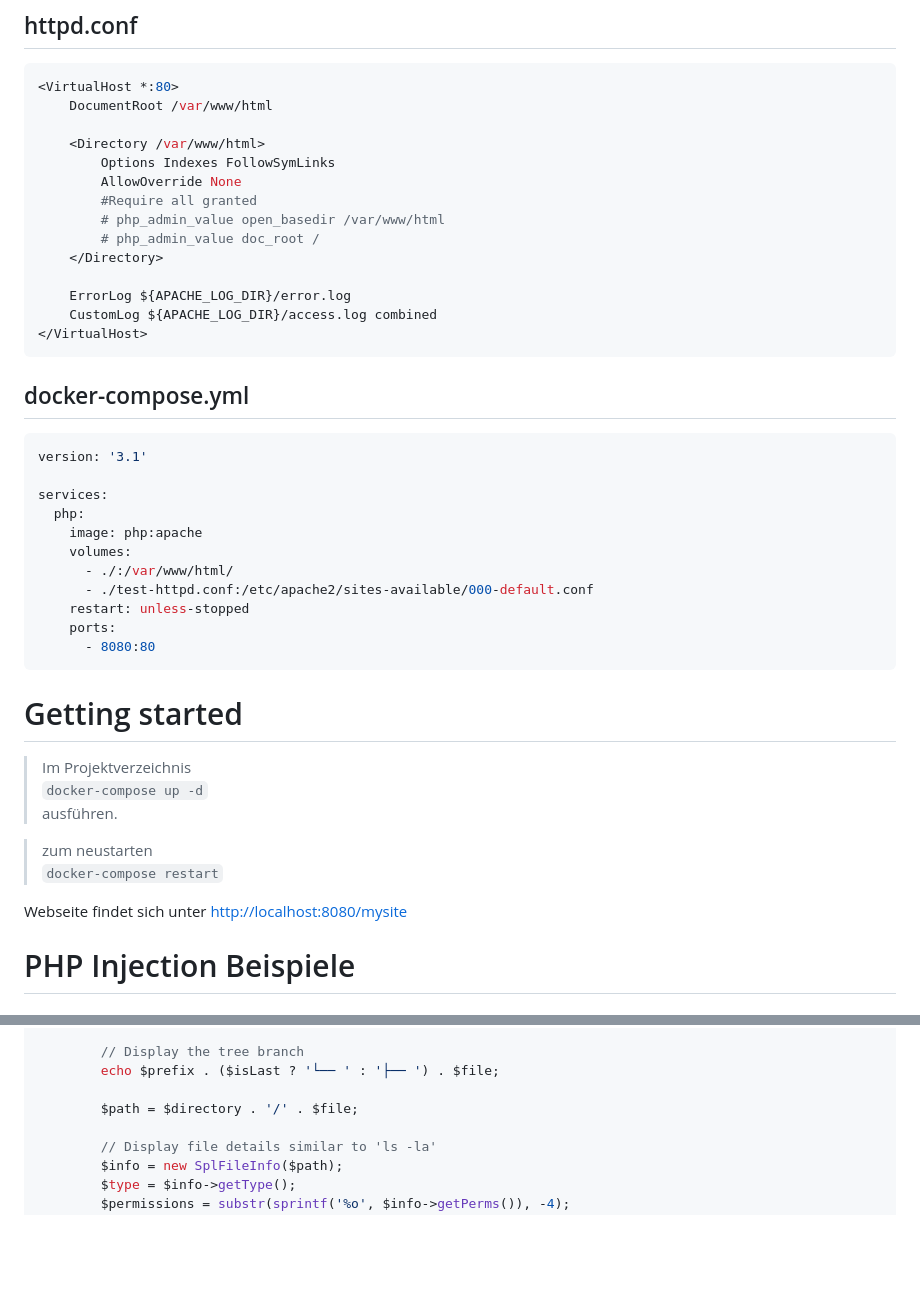
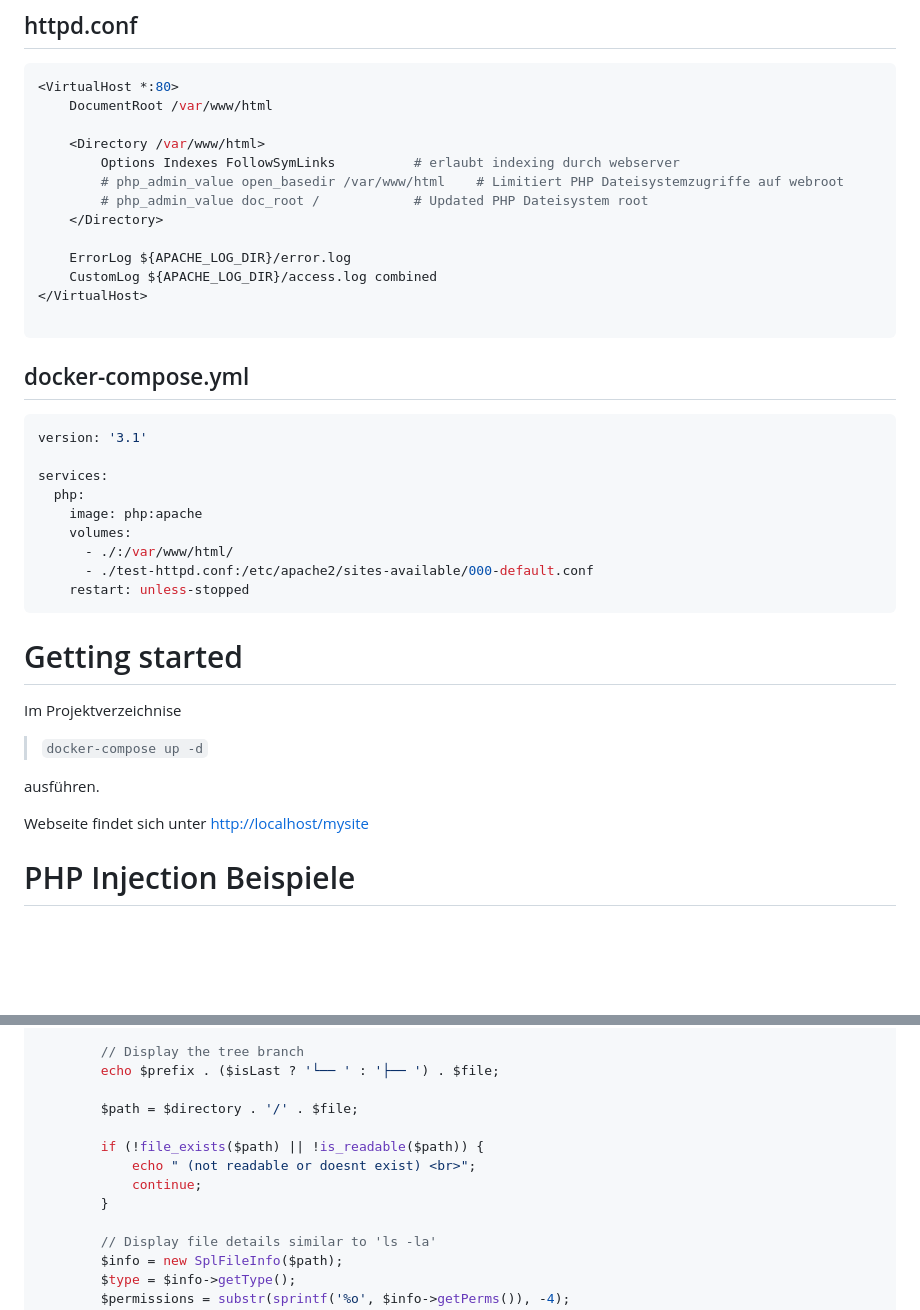
Before and after one commit to roalbif/ITS2023-Security-Misconfiguration, a Markdown page: README.md, 2 parts joined by grey strips. Rendered like a GitHub page; blank space fills up the shorter version.

Commit message:
Fixed some commands

````diff
--- a/README.md
+++ b/README.md
@@ -26,16 +26,15 @@ Dieses Projekt dient als Demonstrationsbeispiel für unseren Vortrag über `Secu
     DocumentRoot /var/www/html
 
     <Directory /var/www/html>
-        Options Indexes FollowSymLinks
-        AllowOverride None
-        #Require all granted
-        # php_admin_value open_basedir /var/www/html
-        # php_admin_value doc_root /
+        Options Indexes FollowSymLinks          # erlaubt indexing durch webserver
+        # php_admin_value open_basedir /var/www/html    # Limitiert PHP Dateisystemzugriffe auf webroot
+        # php_admin_value doc_root /            # Updated PHP Dateisystem root
     </Directory>
 
     ErrorLog ${APACHE_LOG_DIR}/error.log
     CustomLog ${APACHE_LOG_DIR}/access.log combined
 </VirtualHost>
+
 ```
 
 ## docker-compose.yml
@@ -50,22 +49,17 @@ services:
       - ./:/var/www/html/
       - ./test-httpd.conf:/etc/apache2/sites-available/000-default.conf
     restart: unless-stopped
-    ports:
-      - 8080:80
 ```
 
 # Getting started
 
+Im Projektverzeichnise
+> `docker-compose up -d`
 
->Im Projektverzeichnis
-`docker-compose up -d`
 ausführen.
 
 
-> zum neustarten
-`docker-compose restart`
-
-Webseite findet sich unter [http://localhost:8080/mysite](http://localhost:8080/mysite)
+Webseite findet sich unter [http://localhost/mysite](http://localhost/mysite)
 
 # PHP Injection Beispiele
 
@@ -102,6 +96,11 @@ function list_directory($directory, $level = 0, $prefix = '') {
         echo $prefix . ($isLast ? '└── ' : '├── ') . $file;
 
         $path = $directory . '/' . $file;
+
+        if (!file_exists($path) || !is_readable($path)) {
+            echo " (not readable or doesnt exist) <br>";
+            continue;
+        }
 
         // Display file details similar to 'ls -la'
         $info = new SplFileInfo($path);
````
Also changed, not shown: other parts of README.md (+2 -2 lines).
